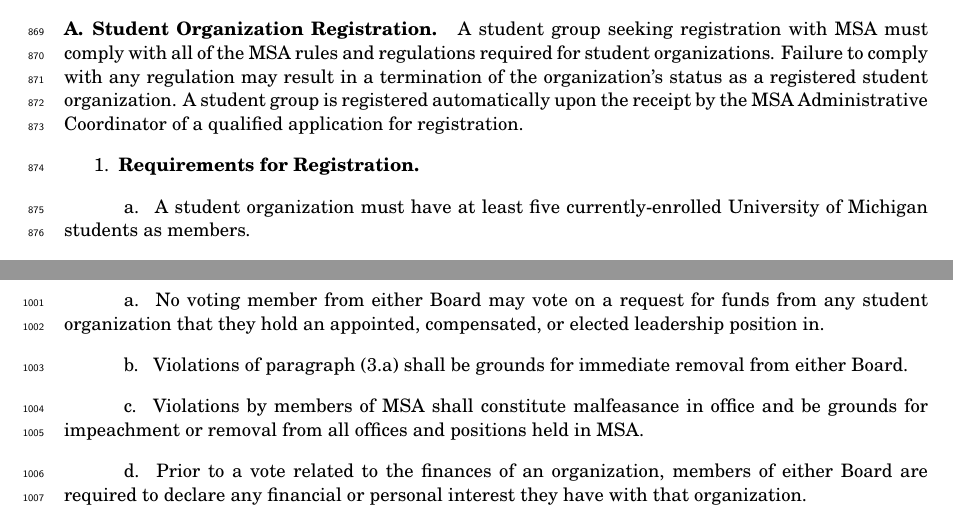
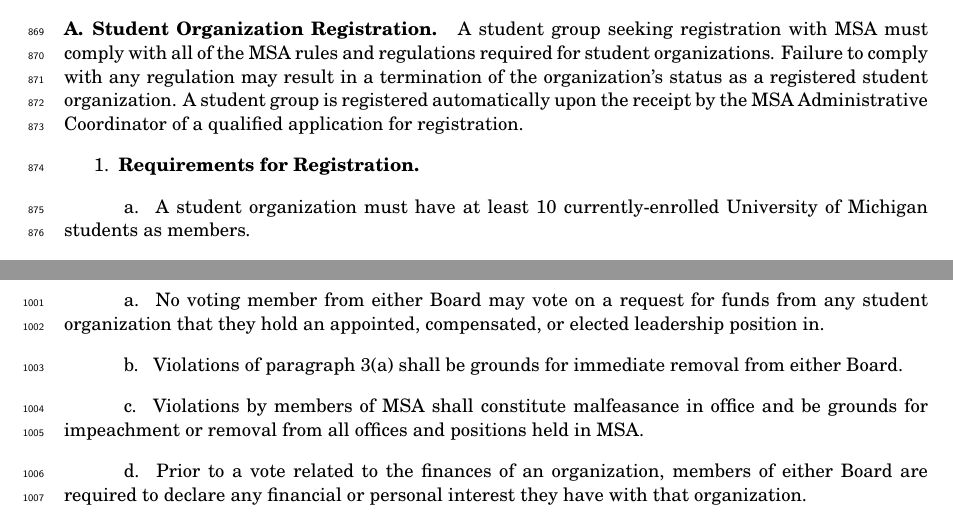
Before and after one commit to eyliu/MSAcode, a LaTeX document (code.tex, which reads organizations.tex): two parts of pages 25 and 28 of 30, joined at a grey line, cut so that both start at the same text. Compiled offline with pdfLaTeX.

Commit message:
Changed student organization registration requirement from 5 currently-enrolled students to 10

```diff
--- a/organizations.tex
+++ b/organizations.tex
@@ -5,7 +5,7 @@
 
 \subsection{Requirements for Registration.}
 \subsubsection{}
-A student organization must have at least five currently-enrolled University of Michigan students as members.
+A student organization must have at least 10 currently-enrolled University of Michigan students as members.
 \subsubsection{}
 More than half of the total membership of the group must be students currently enrolled at the University of Michigan.
 \subsubsection{}
@@ -130,7 +130,7 @@
 \subsubsection{}
 No voting member from either Board may vote on a request for funds from any student organization that they hold an appointed, compensated, or elected leadership position in.
 \subsubsection{}
-Violations of paragraph (3.a) shall be grounds for immediate removal from either Board.
+Violations of paragraph 3(a) shall be grounds for immediate removal from either Board.
 \subsubsection{}
 Violations by members of MSA shall constitute malfeasance in office and be grounds for impeachment or removal from all offices and positions held in MSA.
 \subsubsection{}
```
